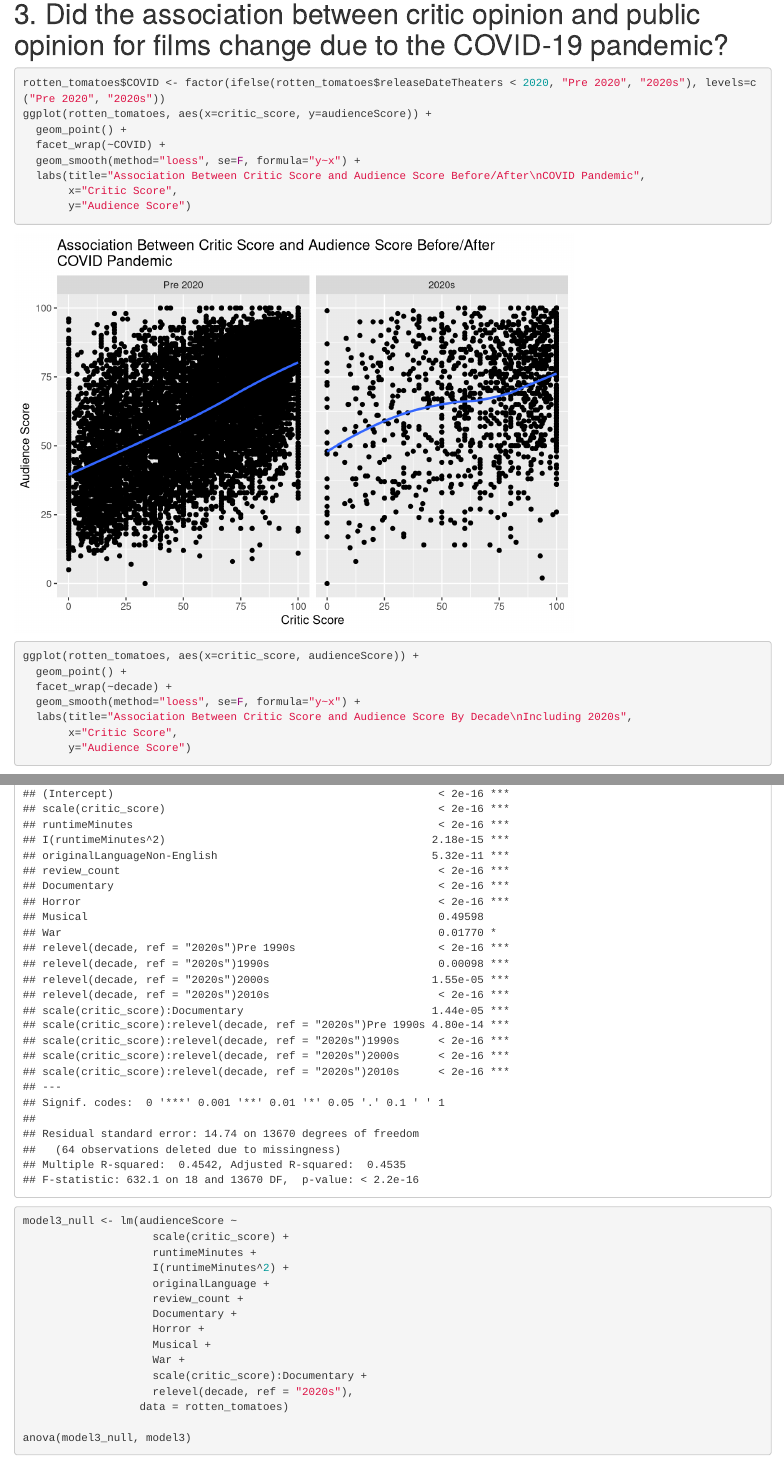
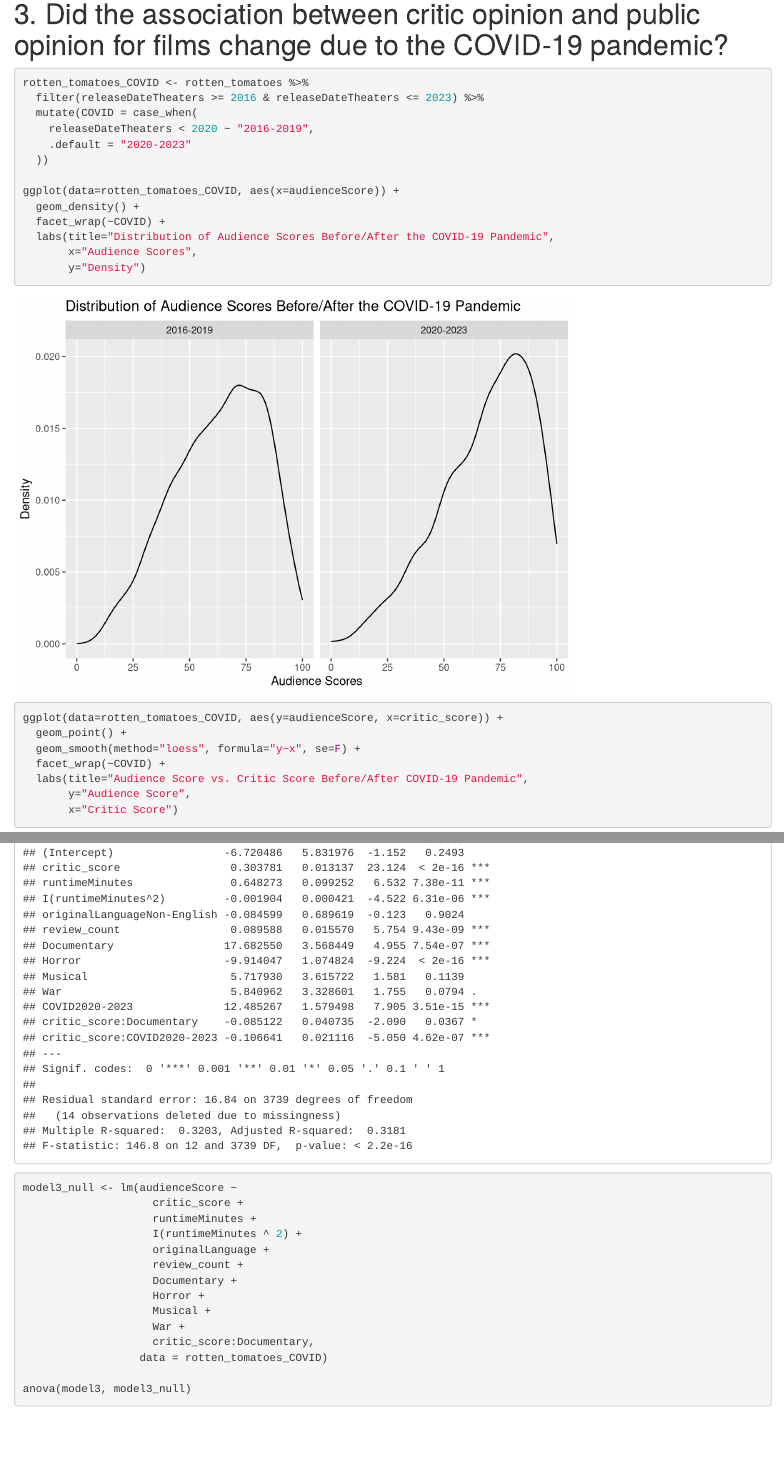
Before and after one commit to ethanphilipweiland/rotten-tomatoes, an R Markdown document (Analysis.Rmd): the page in a window 1100 px wide, from 9170 px down before the commit and from 10590 px down after it, so that both start at the same text, and a second part further down, joined at a grey line. Rendered offline with R 4.5, knitr and Pandoc, with nearby package versions.

Commit message:
Comparing 1990s/2010s films and restricitng years for COVID effect analysis

````diff
--- a/Analysis.Rmd
+++ b/Analysis.Rmd
@@ -164,22 +195,27 @@ anova(model2, model2_null)
 # 3. Did the association between critic opinion and public opinion for films change due to the COVID-19 pandemic?
 
 ```{r}
-rotten_tomatoes$COVID <- factor(ifelse(rotten_tomatoes$releaseDateTheaters < 2020, "Pre 2020", "2020s"), levels=c("Pre 2020", "2020s"))
-ggplot(rotten_tomatoes, aes(x=critic_score, y=audienceScore)) +
+rotten_tomatoes_COVID <- rotten_tomatoes %>%
+  filter(releaseDateTheaters >= 2016 & releaseDateTheaters <= 2023) %>%
+  mutate(COVID = case_when(
+    releaseDateTheaters < 2020 ~ "2016-2019",
+    .default = "2020-2023"
+  ))
+
+ggplot(data=rotten_tomatoes_COVID, aes(x=audienceScore)) +
+  geom_density() +
+  facet_wrap(~COVID) +
+  labs(title="Distribution of Audience Scores Before/After the COVID-19 Pandemic",
+       x="Audience Scores",
+       y="Density")
+
+ggplot(data=rotten_tomatoes_COVID, aes(y=audienceScore, x=critic_score)) +
   geom_point() +
+  geom_smooth(method="loess", formula="y~x", se=F) +
   facet_wrap(~COVID) +
-  geom_smooth(method="loess", se=F, formula="y~x") +
-  labs(title="Association Between Critic Score and Audience Score Before/After\nCOVID Pandemic",
-       x="Critic Score",
-       y="Audience Score")
-
-ggplot(rotten_tomatoes, aes(x=critic_score, audienceScore)) +
-  geom_point() +
-  facet_wrap(~decade) +
-  geom_smooth(method="loess", se=F, formula="y~x") +
-  labs(title="Association Between Critic Score and Audience Score By Decade\nIncluding 2020s",
-       x="Critic Score",
-       y="Audience Score")
+  labs(title="Audience Score vs. Critic Score Before/After COVID-19 Pandemic",
+       y="Audience Score",
+       x="Critic Score")
 ```
 
 ```{r}
@@ -203,18 +238,17 @@ summary(model3)
 model3_null <- lm(audienceScore ~
-                    scale(critic_score) +
+                    critic_score +
                     runtimeMinutes +
-                    I(runtimeMinutes^2) +
+                    I(runtimeMinutes ^ 2) +
                     originalLanguage +
                     review_count +
                     Documentary +
                     Horror +
                     Musical +
                     War +
-                    scale(critic_score):Documentary +
-                    relevel(decade, ref = "2020s"),
-                  data = rotten_tomatoes)
+                    critic_score:Documentary,
+                  data = rotten_tomatoes_COVID)
 
-anova(model3_null, model3)
+anova(model3, model3_null)
 ```
 
 ## Appendix
````
Also changed, not shown: Analysis.Rmd (42 more changed lines).
